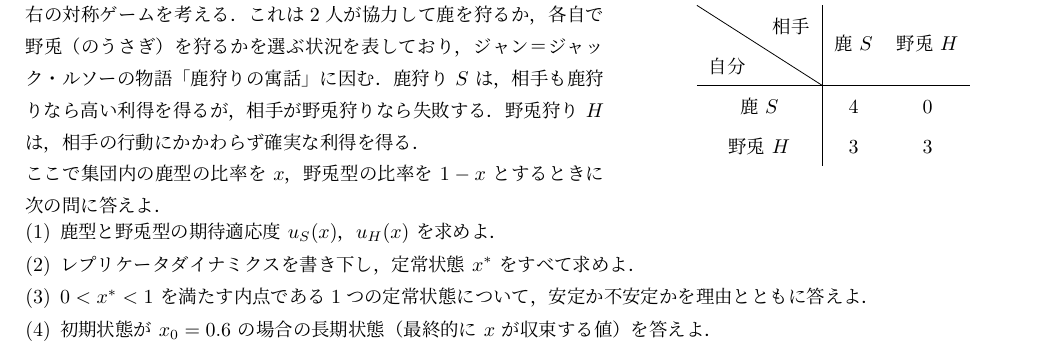
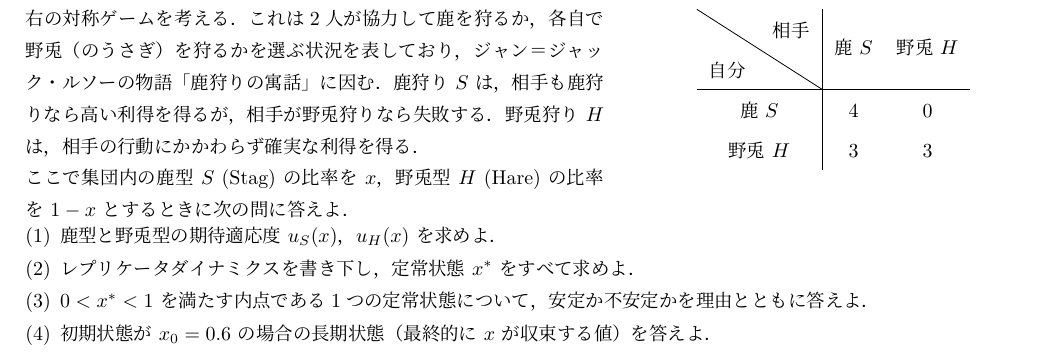
Before and after one commit to k16kgw/Class_Josai_GameTheory, a LaTeX problem sheet (exam/final/final.tex): part of page 5 of 5, cut so that both start at the same text. Compiled offline with LuaLaTeX.

Commit message:
update final

```diff
--- a/exam/final/final.tex
+++ b/exam/final/final.tex
@@ -310,7 +310,7 @@ D & $(8,0)$ & $(2,2)$
 これは2人が協力して鹿を狩るか，各自で野兎（のうさぎ）を狩るかを選ぶ状況を表しており，ジャン＝ジャック・ルソーの物語「鹿狩りの寓話」に因む．
 鹿狩り $S$ は，相手も鹿狩りなら高い利得を得るが，相手が野兎狩りなら失敗する．
 野兎狩り $H$ は，相手の行動にかかわらず確実な利得を得る．\\
-ここで集団内の鹿型の比率を $x$，野兎型の比率を $1-x$ とするときに次の問に答えよ．
+ここで集団内の鹿型 $S$ (Stag) の比率を $x$，野兎型 $H$ (Hare) の比率を $1-x$ とするときに次の問に答えよ．
 \end{minipage}
 \hfill
 \begin{minipage}[t]{0.38\linewidth}
```
Also changed, not shown: exam/final/final.pdf, exam/final/final_answers.pdf, 2 other files.
